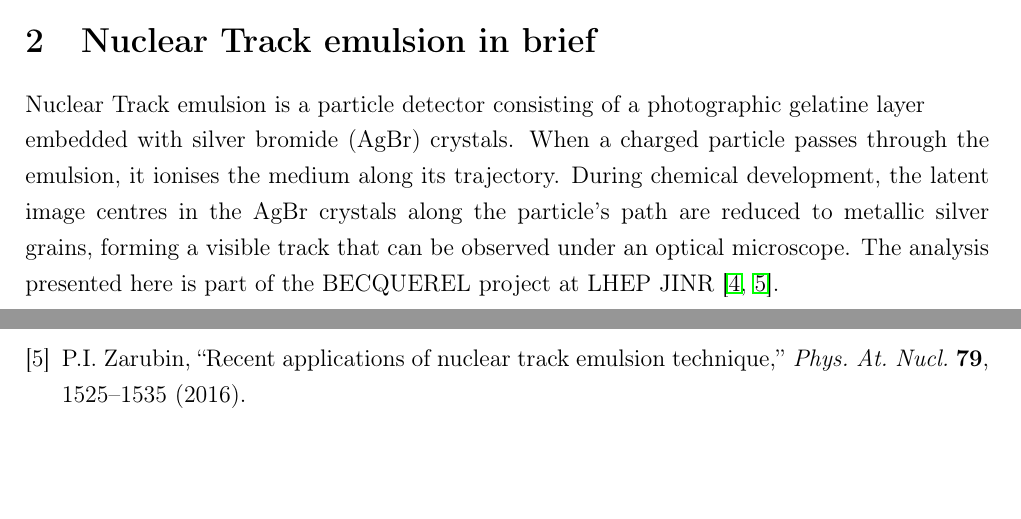
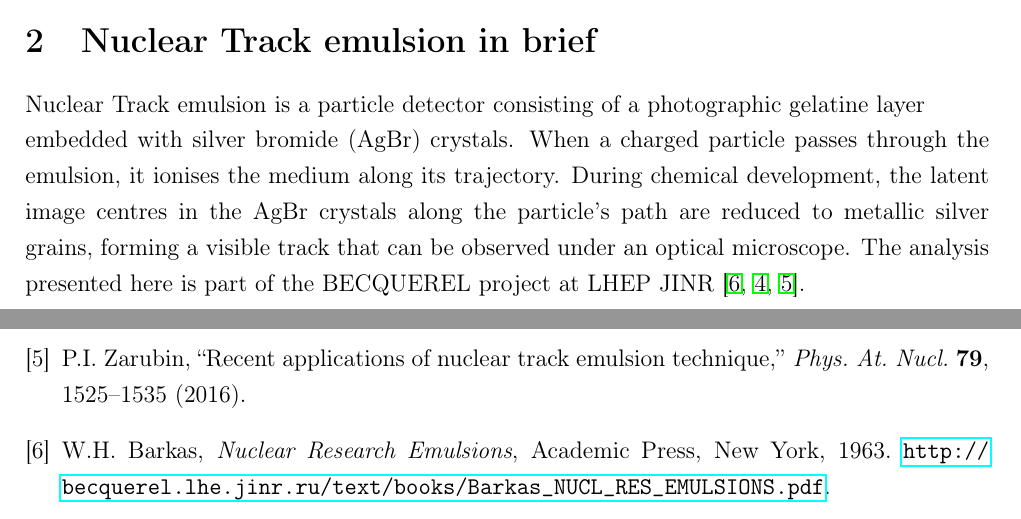
Before and after one commit to ronaldlawrence-physics/Physics, a LaTeX paper (Xe_280Mev_2026/analysis/Finalreport.tex): two parts of pages 7 and 33 of 33, joined at a grey line, cut so that both start at the same text, the shorter picture padded with empty space. Compiled offline with pdfLaTeX.

Commit message:
Add Barkas Nuclear Research Emulsions reference to bibliography

```diff
--- a/Xe_280Mev_2026/analysis/Finalreport.tex
+++ b/Xe_280Mev_2026/analysis/Finalreport.tex
@@ -218,7 +218,7 @@ along its trajectory. During chemical development, the latent image
 centres in the AgBr crystals along the particle's path are reduced to
 metallic silver grains, forming a visible track that can be observed
 under an optical microscope. The analysis presented here is part of
-the BECQUEREL project at LHEP JINR~\cite{becquerel, zarubin2016}.
+the BECQUEREL project at LHEP JINR~\cite{barkas, becquerel, zarubin2016}.
 
 The principal advantage of nuclear emulsion is its sub-micrometre
 spatial resolution, which makes it uniquely suited for measuring the
@@ -1494,6 +1494,12 @@ BECQUEREL project,
 P.I.\ Zarubin,
 ``Recent applications of nuclear track emulsion technique,''
 \textit{Phys.\ At.\ Nucl.} \textbf{79}, 1525--1535 (2016).
+
+\bibitem{barkas}
+W.H.\ Barkas,
+\textit{Nuclear Research Emulsions},
+Academic Press, New York, 1963.
+\url{http://becquerel.lhe.jinr.ru/text/books/Barkas_NUCL_RES_EMULSIONS.pdf}.
 \end{thebibliography}
 
 \end{document}
```
